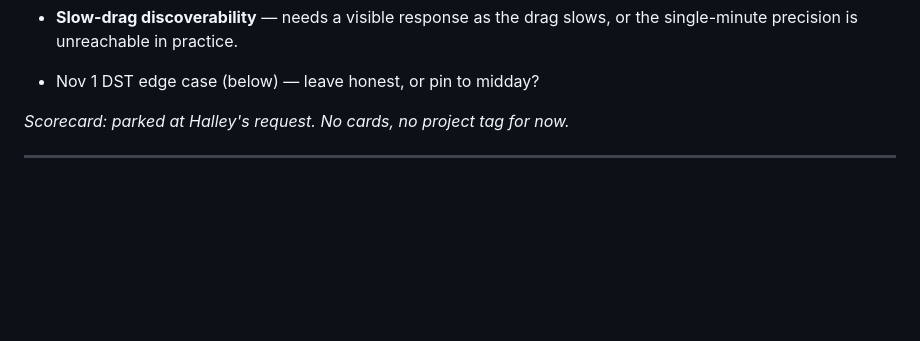
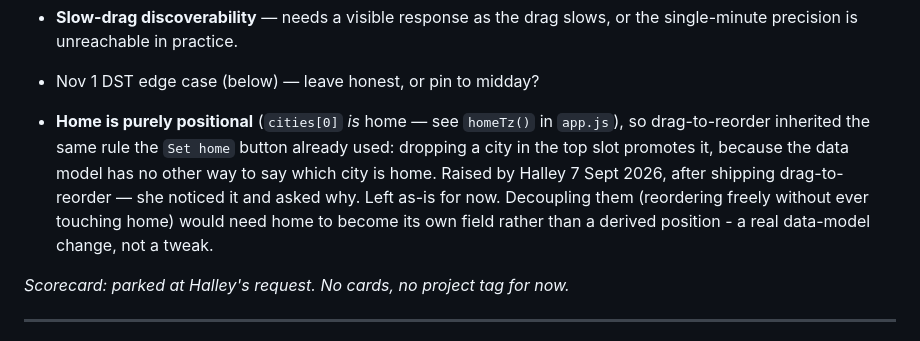
Before and after one commit to halleybennett/pando, a Markdown page: PLAN.md, the part around the change. Drawn GitHub-style; blank space fills up the shorter version.

Commit message:
Note the home-is-positional open question
Raised after shipping drag-to-reorder: dropping a city in the top slot
promotes it, since home has no representation other than cities[0].

```diff
--- a/PLAN.md
+++ b/PLAN.md
@@ -424,6 +424,13 @@ filled or outlined at constant size.
 - **Slow-drag discoverability** — needs a visible response as the drag slows, or the
   single-minute precision is unreachable in practice.
 - Nov 1 DST edge case (below) — leave honest, or pin to midday?
+- **Home is purely positional** (`cities[0]` *is* home — see `homeTz()` in `app.js`), so
+  drag-to-reorder inherited the same rule the `Set home` button already used: dropping a city
+  in the top slot promotes it, because the data model has no other way to say which city is
+  home. Raised by Halley 7 Sept 2026, after shipping drag-to-reorder — she noticed it and asked
+  why. Left as-is for now. Decoupling them (reordering freely without ever touching home) would
+  need home to become its own field rather than a derived position - a real data-model change,
+  not a tweak.
 
 *Scorecard: parked at Halley's request. No cards, no project tag for now.*
 
```
